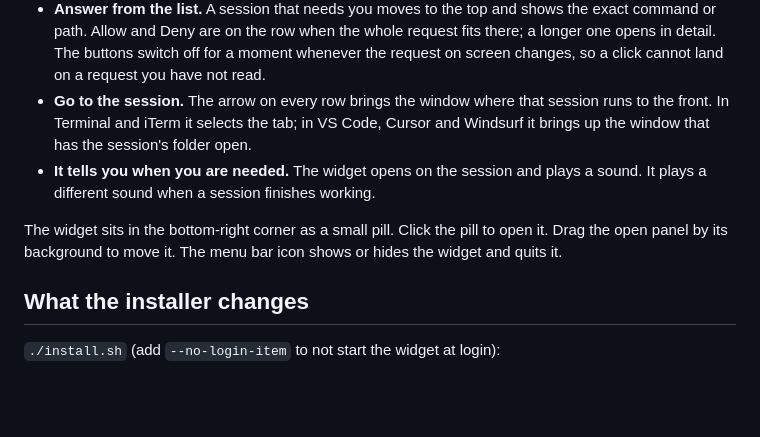
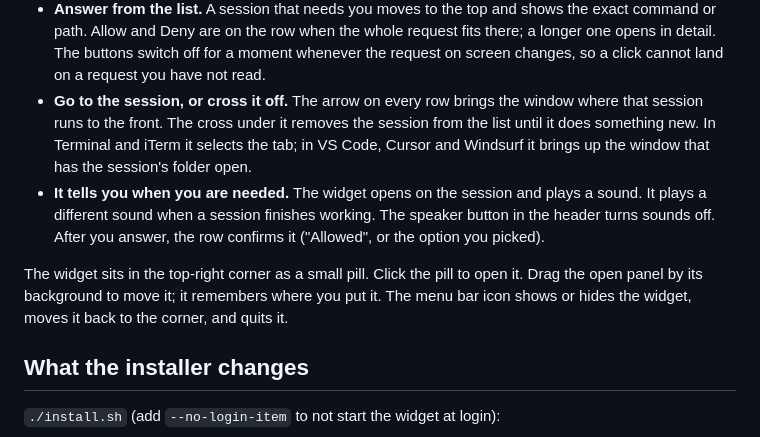
Before and after one commit to kengboonang/agent-huddle, a Markdown page: README.md, the part around one of its changes. GitHub-like rendering; blank space fills up the shorter version.

```diff
--- a/README.md
+++ b/README.md
@@ -47,14 +50,17 @@ To remove everything except your handoff documents and evidence logs, run `./uni
   path. Allow and Deny are on the row when the whole request fits there; a longer one opens in detail.
   The buttons switch off for a moment whenever the request on screen changes, so a click cannot land
   on a request you have not read.
-- **Go to the session.** The arrow on every row brings the window where that session runs to the
-  front. In Terminal and iTerm it selects the tab; in VS Code, Cursor and Windsurf it brings up the
+- **Go to the session, or cross it off.** The arrow on every row brings the window where that
+  session runs to the front. The cross under it removes the session from the list until it does
+  something new. In Terminal and iTerm it selects the tab; in VS Code, Cursor and Windsurf it brings up the
   window that has the session's folder open.
 - **It tells you when you are needed.** The widget opens on the session and plays a sound. It plays a
-  different sound when a session finishes working.
+  different sound when a session finishes working. The speaker button in the header turns sounds off.
+  After you answer, the row confirms it ("Allowed", or the option you picked).
 
-The widget sits in the bottom-right corner as a small pill. Click the pill to open it. Drag the open
-panel by its background to move it. The menu bar icon shows or hides the widget and quits it.
+The widget sits in the top-right corner as a small pill. Click the pill to open it. Drag the open
+panel by its background to move it; it remembers where you put it. The menu bar icon shows or hides
+the widget, moves it back to the corner, and quits it.
 
 ## What the installer changes
 
```
Also changed, not shown: other parts of README.md (+9 -6 lines), docs/demo.gif, docs/list.png, docs/permission.png, docs/question.png, 10 other files.
